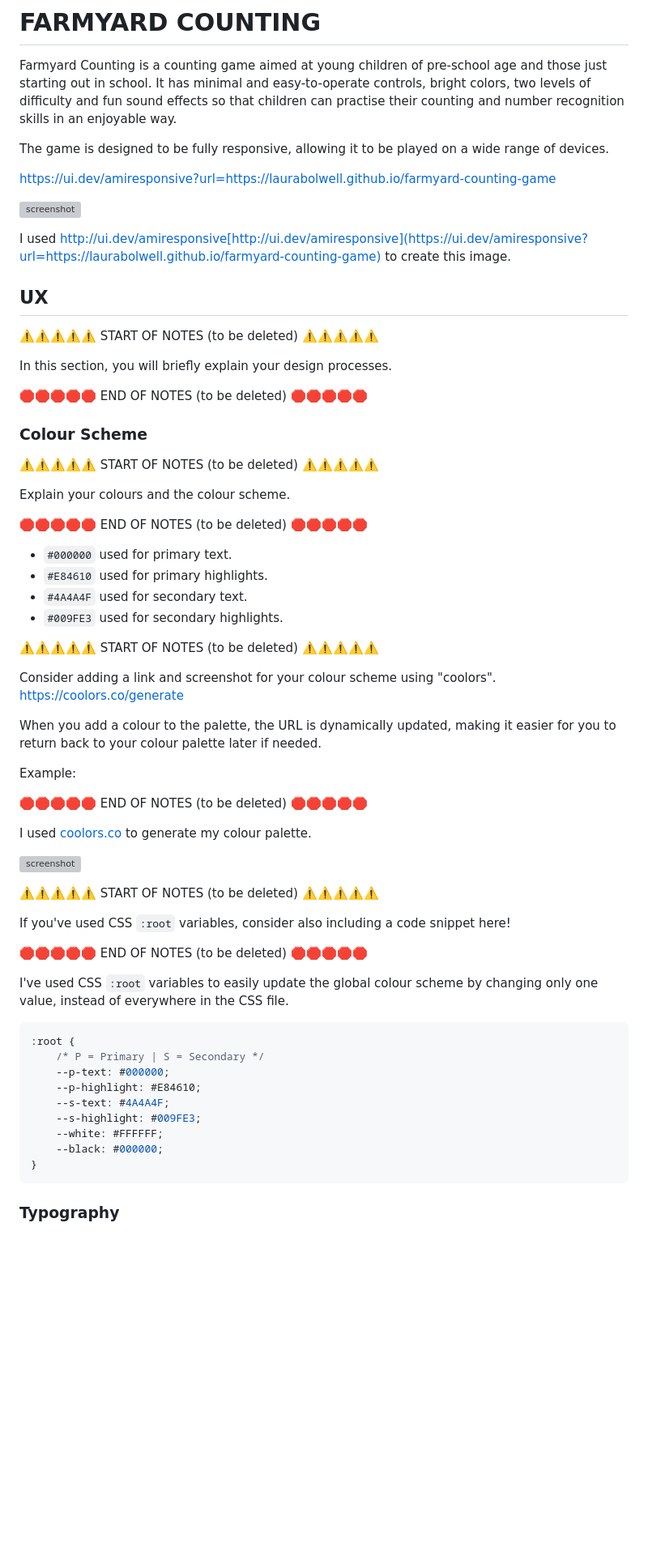
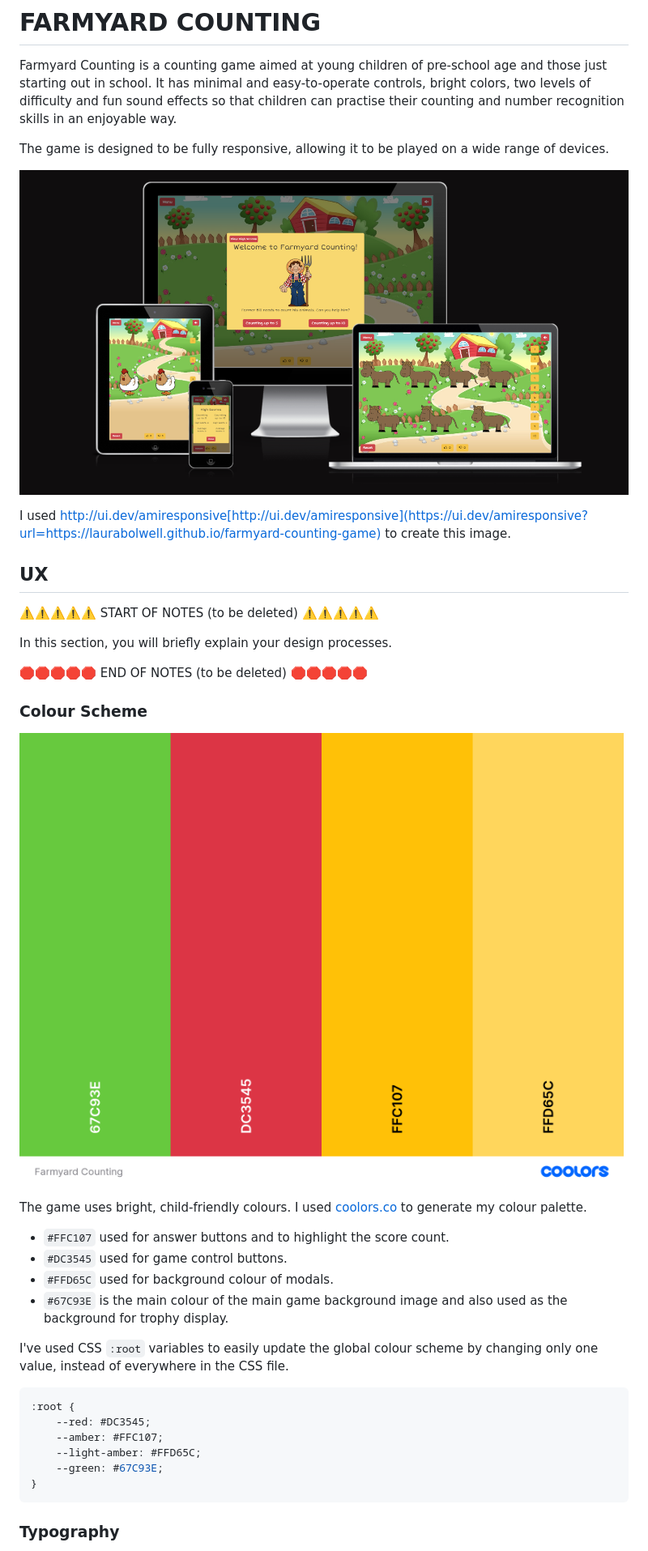
Before and after one commit to laurabolwell/farmyard-counting-game, a Markdown page: README.md, the part around the change. Shown: that part at 81% size. Drawn GitHub-style; pictures changed too: documentation/coolors-palette.png (added); blank space fills up the shorter version; grey boxes are pictures that could not be loaded.

Commit message:
Add color scheme section to README.md

````diff
--- a/README.md
+++ b/README.md
@@ -4,9 +4,7 @@ Farmyard Counting is a counting game aimed at young children of pre-school age a
 
 The game is designed to be fully responsive, allowing it to be played on a wide range of devices.
 
-https://ui.dev/amiresponsive?url=https://laurabolwell.github.io/farmyard-counting-game
-
-![screenshot](documentation/amiiresponsive-screenshot.png)
+![screenshot](documentation/amiresponsive-screenshot.png)
 
 I used http://ui.dev/amiresponsive[http://ui.dev/amiresponsive](https://ui.dev/amiresponsive?url=https://laurabolwell.github.io/farmyard-counting-game) to create this image.
 
@@ -20,49 +18,23 @@ In this section, you will briefly explain your design processes.
 
 ### Colour Scheme
 
-⚠️⚠️⚠️⚠️⚠️ START OF NOTES (to be deleted) ⚠️⚠️⚠️⚠️⚠️
+![screenshot](documentation/coolors-palette.png)
 
-Explain your colours and the colour scheme.
+The game uses bright, child-friendly colours. I used [coolors.co](https://coolors.co/67c93e-dc3545-ffc107-ffd65c) to generate my colour palette.
 
-🛑🛑🛑🛑🛑 END OF NOTES (to be deleted) 🛑🛑🛑🛑🛑
-
-- `#000000` used for primary text.
-- `#E84610` used for primary highlights.
-- `#4A4A4F` used for secondary text.
-- `#009FE3` used for secondary highlights.
-
-⚠️⚠️⚠️⚠️⚠️ START OF NOTES (to be deleted) ⚠️⚠️⚠️⚠️⚠️
-
-Consider adding a link and screenshot for your colour scheme using "coolors".
-https://coolors.co/generate
-
-When you add a colour to the palette, the URL is dynamically updated, making it easier for you to return back to your colour palette later if needed.
-
-Example:
-
-🛑🛑🛑🛑🛑 END OF NOTES (to be deleted) 🛑🛑🛑🛑🛑
-
-I used [coolors.co](https://coolors.co/e84610-009fe3-4a4a4f-445261-d63649-e6ecf0-000000) to generate my colour palette.
-
-![screenshot](documentation/coolors.png)
-
-⚠️⚠️⚠️⚠️⚠️ START OF NOTES (to be deleted) ⚠️⚠️⚠️⚠️⚠️
-
-If you've used CSS `:root` variables, consider also including a code snippet here!
-
-🛑🛑🛑🛑🛑 END OF NOTES (to be deleted) 🛑🛑🛑🛑🛑
+- `#FFC107` used for answer buttons and to highlight the score count.
+- `#DC3545` used for game control buttons.
+- `#FFD65C` used for background colour of modals.
+- `#67C93E` is the main colour of the main game background image and also used as the background for trophy display.
 
 I've used CSS `:root` variables to easily update the global colour scheme by changing only one value, instead of everywhere in the CSS file.
 
 ```css
 :root {
-    /* P = Primary | S = Secondary */
-    --p-text: #000000;
-    --p-highlight: #E84610;
-    --s-text: #4A4A4F;
-    --s-highlight: #009FE3;
-    --white: #FFFFFF;
-    --black: #000000;
+    --red: #DC3545;
+    --amber: #FFC107;
+    --light-amber: #FFD65C;
+    --green: #67C93E;
 }
 ```
 
````
